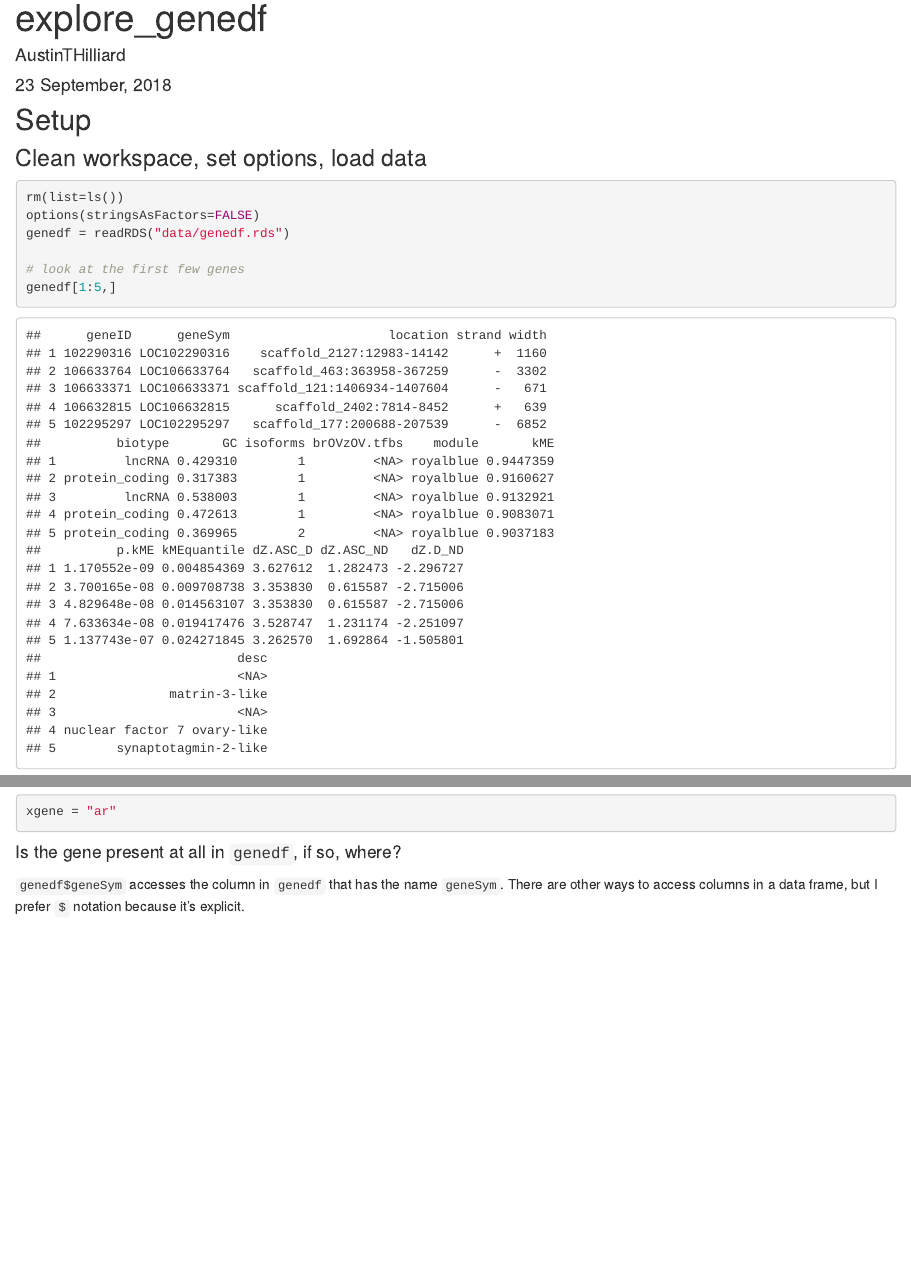
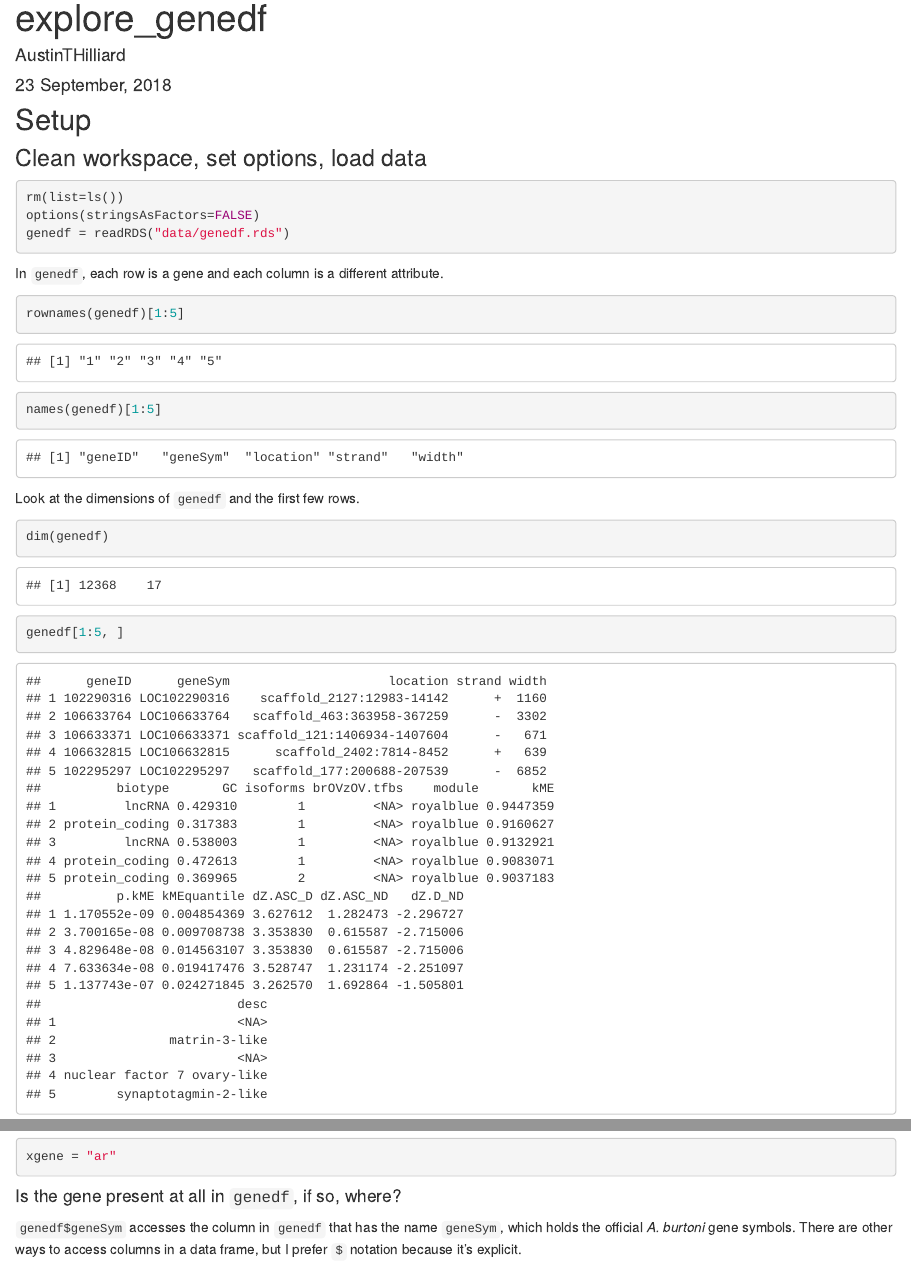
Before and after one commit to AustinTHilliard/networks, an R Markdown document (analysis/explore_genedf.Rmd): the page in a window 1100 px wide, from 90 px down, and a second part further down, joined at a grey line. Rendered offline with R 4.5, knitr and Pandoc, with nearby package versions; drawn as R Markdown's standard HTML page in place of the format the file asks for.

Commit message:
wflow_publish(all = T)

````diff
--- a/analysis/explore_genedf.Rmd
+++ b/analysis/explore_genedf.Rmd
@@ -11,9 +11,16 @@ output: workflowr::wflow_html
 rm(list=ls())
 options(stringsAsFactors=FALSE)
 genedf = readRDS("data/genedf.rds")
-
-# look at the first few genes
-genedf[1:5,]
+```
+In `genedf`, each row is a gene and each column is a different attribute.
+```{r}
+rownames(genedf)[1:5]
+names(genedf)[1:5]
+```
+Look at the dimensions of `genedf` and the first few rows.
+```{r}
+dim(genedf)
+genedf[1:5, ]
 ```
 
 ## Subsetting to specific genes
@@ -24,7 +31,7 @@ This should be the official _A. burtoni_ gene symbol. Here we will use the andro
 xgene = "ar"
 ```
 #### Is the gene present at all in `genedf`, if so, where?
-`genedf$geneSym` accesses the column in `genedf` that has the name `geneSym`.
+`genedf$geneSym` accesses the column in `genedf` that has the name `geneSym`, which holds the official _A. burtoni_ gene symbols.
 There are other ways to access columns in a data frame, but I prefer `$` notation because it's explicit.
 ```{r}
 genedf$geneSym[1:5]
````
Also changed, not shown: analysis/explore_genedf.Rmd (6 more changed lines).
